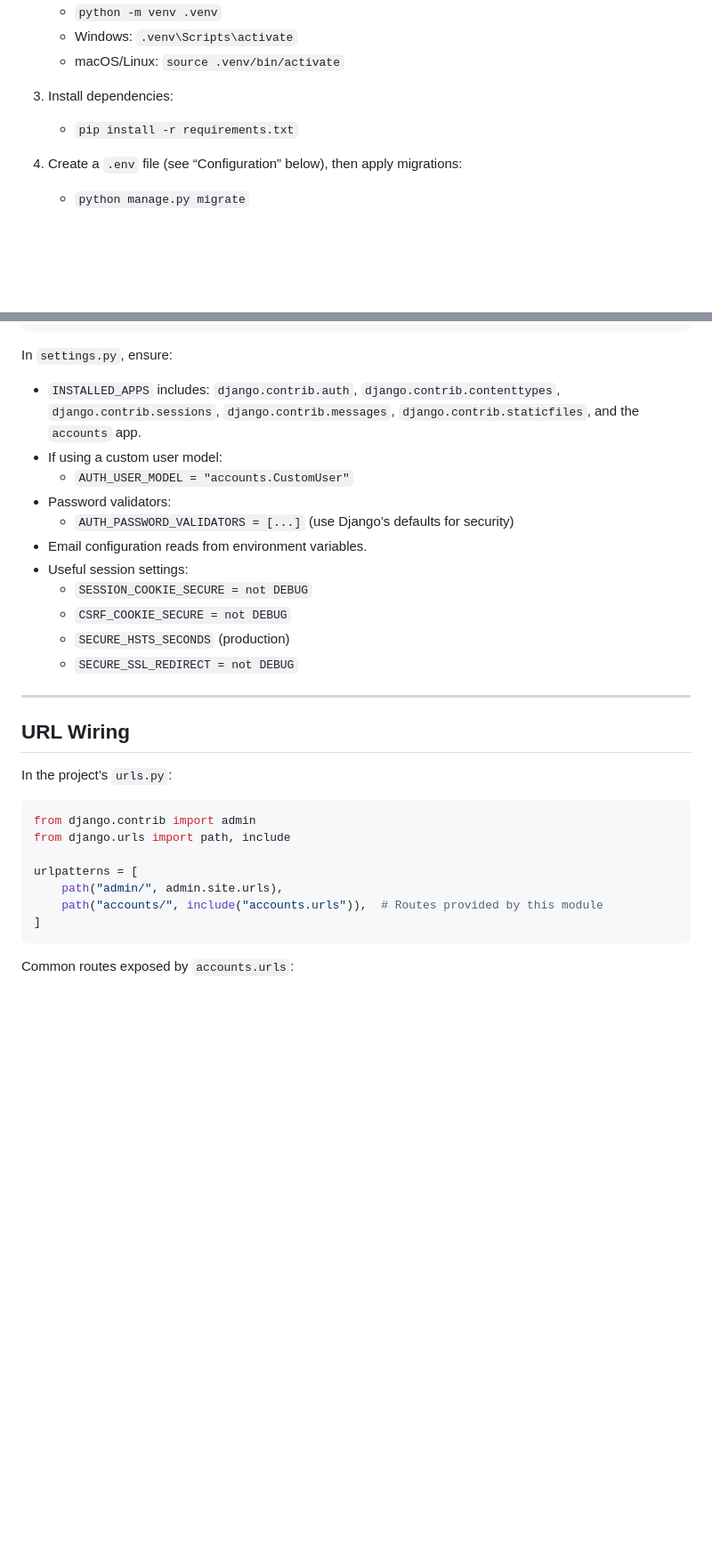
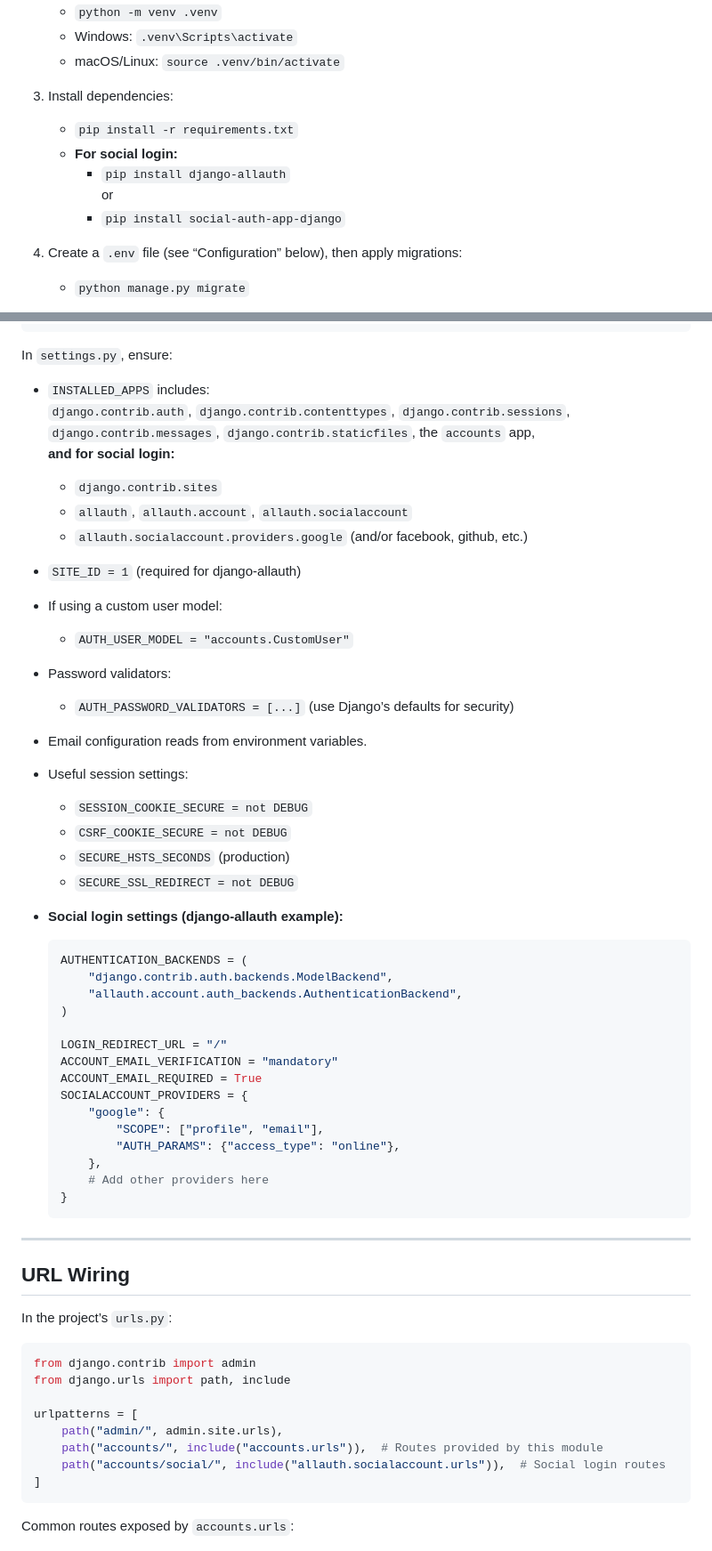
Before and after one commit to sanjaynep/0auth, a Markdown page: README.md, 2 parts joined by grey strips. Shown: that part at 89% size. GitHub-like rendering; blank space fills up the shorter version.

````diff
--- a/README.md
+++ b/README.md
@@ -85,6 +88,10 @@ Your structure may look like:
 
 3. Install dependencies:
    - `pip install -r requirements.txt`
+   - **For social login:**
+     - `pip install django-allauth`
+     or
+     - `pip install social-auth-app-django`
 
 4. Create a `.env` file (see “Configuration” below), then apply migrations:
    - `python manage.py migrate`
@@ -129,17 +136,47 @@ SITE_SCHEME=http
 
 In `settings.py`, ensure:
 
-- `INSTALLED_APPS` includes: `django.contrib.auth`, `django.contrib.contenttypes`, `django.contrib.sessions`, `django.contrib.messages`, `django.contrib.staticfiles`, and the `accounts` app.
+- `INSTALLED_APPS` includes:
+  `django.contrib.auth`, `django.contrib.contenttypes`, `django.contrib.sessions`, `django.contrib.messages`, `django.contrib.staticfiles`, the `accounts` app,
+  **and for social login:**
+  - `django.contrib.sites`
+  - `allauth`, `allauth.account`, `allauth.socialaccount`
+  - `allauth.socialaccount.providers.google` (and/or facebook, github, etc.)
+
+- `SITE_ID = 1` (required for django-allauth)
+
 - If using a custom user model:
   - `AUTH_USER_MODEL = "accounts.CustomUser"`
+
 - Password validators:
   - `AUTH_PASSWORD_VALIDATORS = [...]` (use Django’s defaults for security)
+
 - Email configuration reads from environment variables.
+
 - Useful session settings:
   - `SESSION_COOKIE_SECURE = not DEBUG`
   - `CSRF_COOKIE_SECURE = not DEBUG`
   - `SECURE_HSTS_SECONDS` (production)
   - `SECURE_SSL_REDIRECT = not DEBUG`
+
+- **Social login settings (django-allauth example):**
+  ```python
+  AUTHENTICATION_BACKENDS = (
+      "django.contrib.auth.backends.ModelBackend",
+      "allauth.account.auth_backends.AuthenticationBackend",
+  )
+
+  LOGIN_REDIRECT_URL = "/"
+  ACCOUNT_EMAIL_VERIFICATION = "mandatory"
+  ACCOUNT_EMAIL_REQUIRED = True
+  SOCIALACCOUNT_PROVIDERS = {
+      "google": {
+          "SCOPE": ["profile", "email"],
+          "AUTH_PARAMS": {"access_type": "online"},
+      },
+      # Add other providers here
+  }
+  ```
 
 ---
 
@@ -154,6 +191,7 @@ from django.urls import path, include
 urlpatterns = [
     path("admin/", admin.site.urls),
     path("accounts/", include("accounts.urls")),  # Routes provided by this module
+    path("accounts/social/", include("allauth.socialaccount.urls")),  # Social login routes
 ]
 ```
 
````
Also changed, not shown: other parts of README.md (+61 -90 lines).
